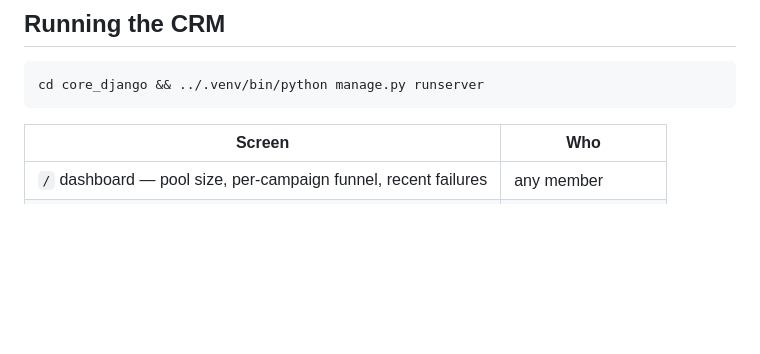
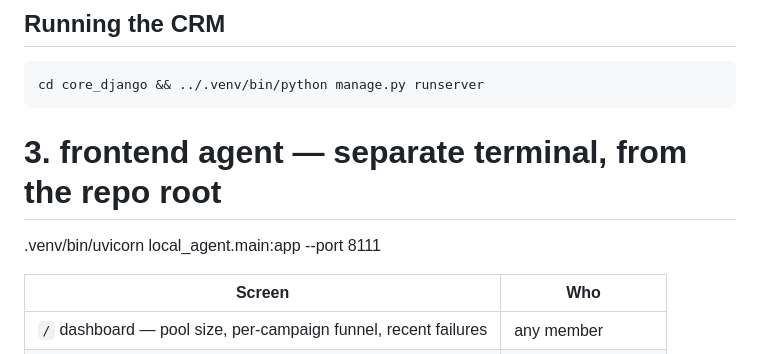
Before and after one commit to PIEDS-Tech/ignite-26_crm, a Markdown page: README.md, the part around the change. Rendered like a GitHub page; blank space fills up the shorter version.

Commit message:
Update README with frontend agent instructions
Added instructions for running the frontend agent and updated the table of available screens.

````diff
--- a/README.md
+++ b/README.md
@@ -49,6 +49,9 @@ Tests (needs Postgres up):
 ```bash
 cd core_django && ../.venv/bin/python manage.py runserver
 ```
+
+# 3. frontend agent — separate terminal, from the repo root
+.venv/bin/uvicorn local_agent.main:app --port 8111
 
 | Screen | Who |
 |---|---|
````
